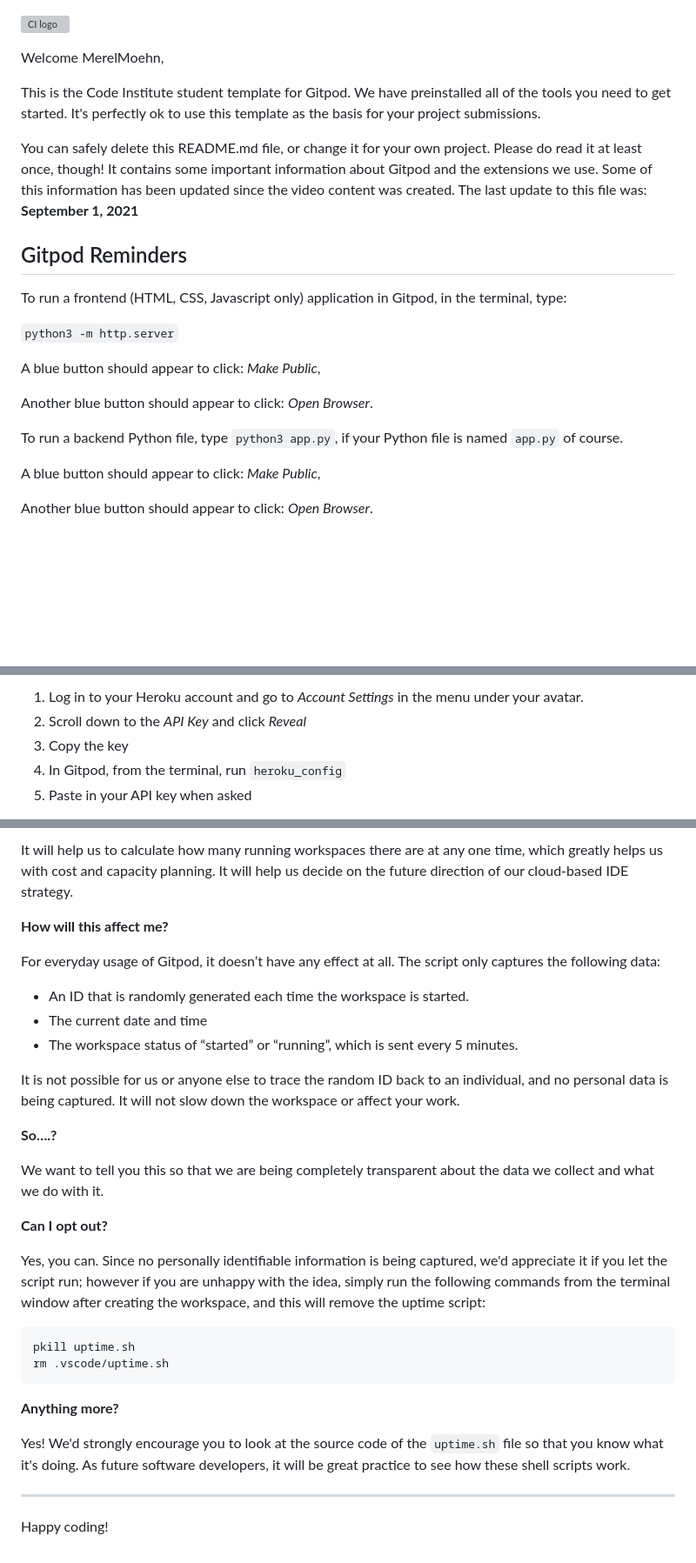
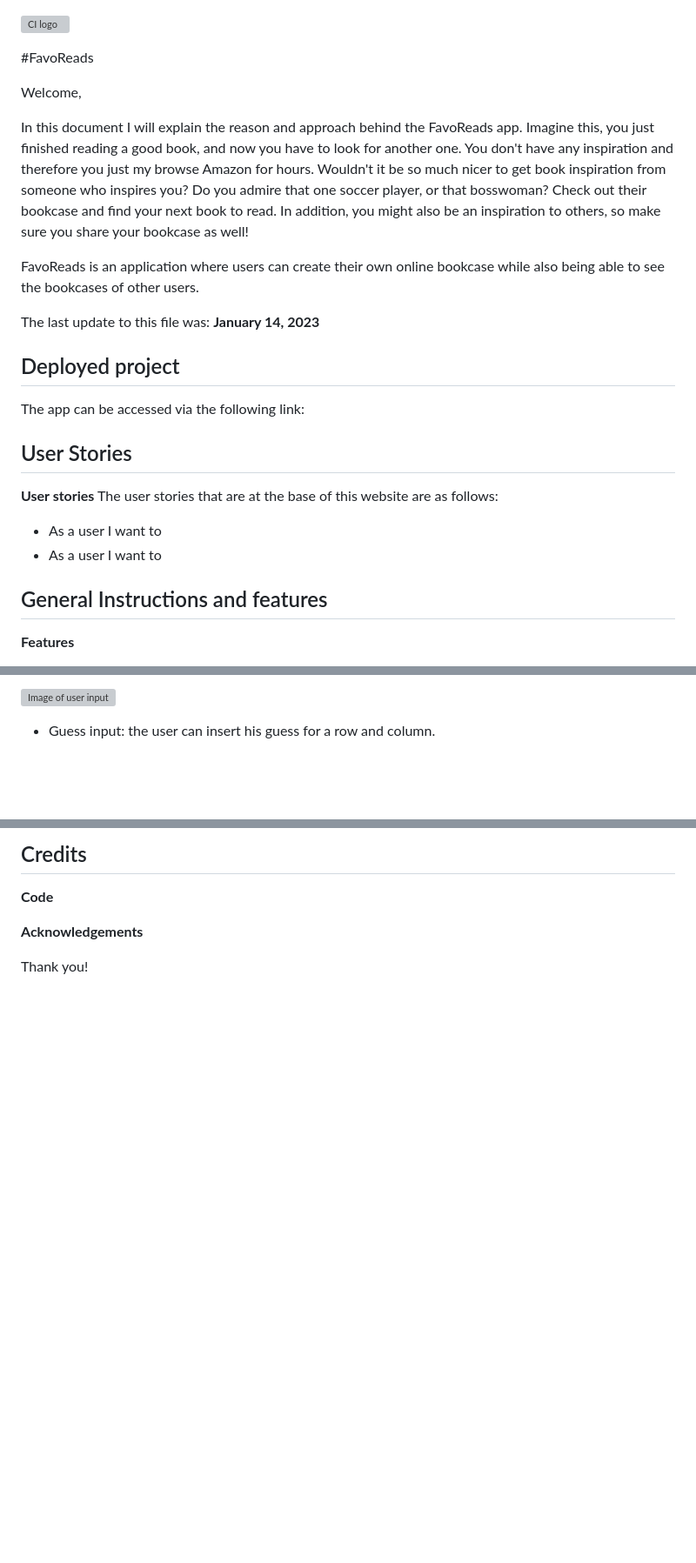
Before and after one commit to MerelMoehn/favoread, a Markdown page: README.md, 3 parts joined by grey strips. Shown at 87% size. Rendered like a GitHub page; blank space fills up the shorter version; grey boxes are pictures that could not be loaded.

````diff
--- a/README.md
+++ b/README.md
@@ -1,24 +1,27 @@
 ![CI logo](https://codeinstitute.s3.amazonaws.com/fullstack/ci_logo_small.png)
 
-Welcome MerelMoehn,
+#FavoReads
 
-This is the Code Institute student template for Gitpod. We have preinstalled all of the tools you need to get started. It's perfectly ok to use this template as the basis for your project submissions.
+Welcome,
 
-You can safely delete this README.md file, or change it for your own project. Please do read it at least once, though! It contains some important information about Gitpod and the extensions we use. Some of this information has been updated since the video content was created. The last update to this file was: **September 1, 2021**
+In this document I will explain the reason and approach behind the FavoReads app. Imagine this, you just finished reading a good book, and now you have to look for another one. You don't have any inspiration and therefore you just my browse Amazon for hours. Wouldn't it be so much nicer to get book inspiration from someone who inspires you? Do you admire that one soccer player, or that bosswoman? Check out their bookcase and find your next book to read. In addition, you might also be an inspiration to others, so make sure you share your bookcase as well!
 
-## Gitpod Reminders
+FavoReads is an application where users can create their own online bookcase while also being able to see the bookcases of other users.
 
-To run a frontend (HTML, CSS, Javascript only) application in Gitpod, in the terminal, type:
+The last update to this file was: **January 14, 2023**
 
-`python3 -m http.server`
+## Deployed project
+The app can be accessed via the following link:
 
-A blue button should appear to click: _Make Public_,
+## User Stories
+**User stories**
+The user stories that are at the base of this website are as follows:
 
-Another blue button should appear to click: _Open Browser_.
+* As a user I want to
+* As a user I want to
 
-To run a backend Python file, type `python3 app.py`, if your Python file is named `app.py` of course.
+## General Instructions and features
 
-A blue button should appear to click: _Make Public_,
 
-Another blue button should appear to click: _Open Browser_.
+**Features**
 
@@ -28,7 +33,4 @@ To log into the Heroku toolbelt CLI:
 
-1. Log in to your Heroku account and go to *Account Settings* in the menu under your avatar.
-2. Scroll down to the *API Key* and click *Reveal*
-3. Copy the key
-4. In Gitpod, from the terminal, run `heroku_config`
-5. Paste in your API key when asked
+![Image of user input](./assets/images/userinput.png)
+* Guess input: the user can insert his guess for a row and column.
 
@@ -76,33 +109,9 @@ We continually tweak and adjust this template to help give you the best experien
 
-It will help us to calculate how many running workspaces there are at any one time, which greatly helps us with cost and capacity planning. It will help us decide on the future direction of our cloud-based IDE strategy.
+## Credits
+**Code**
 
-**How will this affect me?**
 
-For everyday usage of Gitpod, it doesn’t have any effect at all. The script only captures the following data:
+**Acknowledgements**
 
-- An ID that is randomly generated each time the workspace is started.
-- The current date and time
-- The workspace status of “started” or “running”, which is sent every 5 minutes.
 
-It is not possible for us or anyone else to trace the random ID back to an individual, and no personal data is being captured. It will not slow down the workspace or affect your work.
-
-**So….?**
-
-We want to tell you this so that we are being completely transparent about the data we collect and what we do with it.
-
-**Can I opt out?**
-
-Yes, you can. Since no personally identifiable information is being captured, we'd appreciate it if you let the script run; however if you are unhappy with the idea, simply run the following commands from the terminal window after creating the workspace, and this will remove the uptime script:
-
-```
-pkill uptime.sh
-rm .vscode/uptime.sh
-```
-
-**Anything more?**
-
-Yes! We'd strongly encourage you to look at the source code of the `uptime.sh` file so that you know what it's doing. As future software developers, it will be great practice to see how these shell scripts work.
-
----
-
-Happy coding!
+Thank you!
````
Also changed, not shown: other parts of README.md (+56 -23 lines), media/readme_images/Automated_test_results_FavoReads.png (added), media/readme_images/CoverageReport_Favoreads.png (added), 2 other files.
